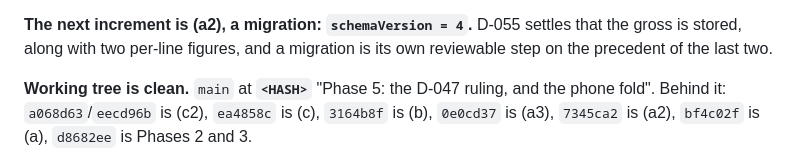
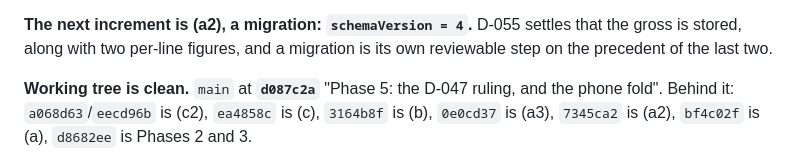
Before and after one commit to DadeEdran/Factorino, a Markdown page: docs/CURRENT_STATE.md, the part around the change. GitHub-like rendering.

Commit message:
Record the Phase 5 boundary commit hash in CURRENT_STATE

```diff
--- a/docs/CURRENT_STATE.md
+++ b/docs/CURRENT_STATE.md
@@ -58,7 +58,7 @@ two carry-overs from (d) — the project spec amended, and the invoice-level fie
 stored, along with two per-line figures, and a migration is its own reviewable step on the precedent
 of the last two.
 
-**Working tree is clean.** `main` at **`<HASH>`** "Phase 5: the D-047 ruling, and the phone fold".
+**Working tree is clean.** `main` at **`d087c2a`** "Phase 5: the D-047 ruling, and the phone fold".
 Behind it: `a068d63`/`eecd96b` is (c2), `ea4858c` is (c), `3164b8f` is (b), `0e0cd37` is (a3),
 `7345ca2` is (a2), `bf4c02f` is (a), `d8682ee` is Phases 2 and 3.
 
```
